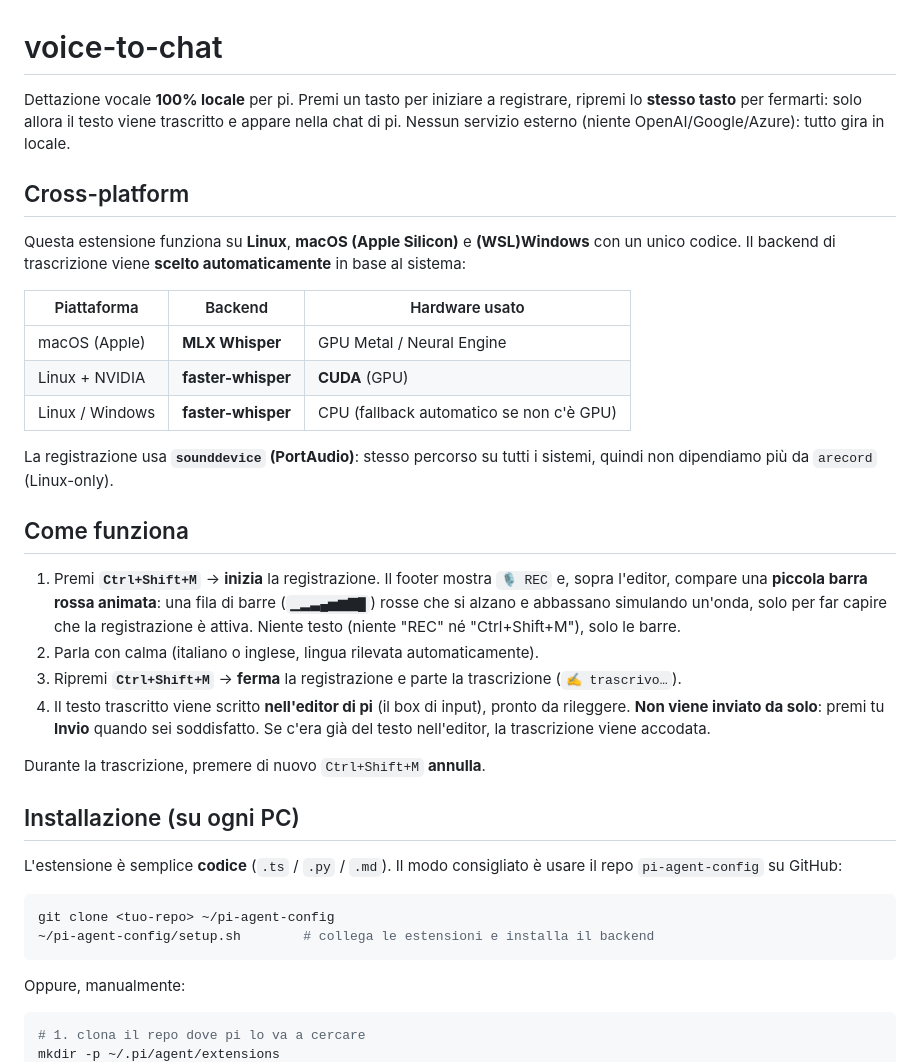
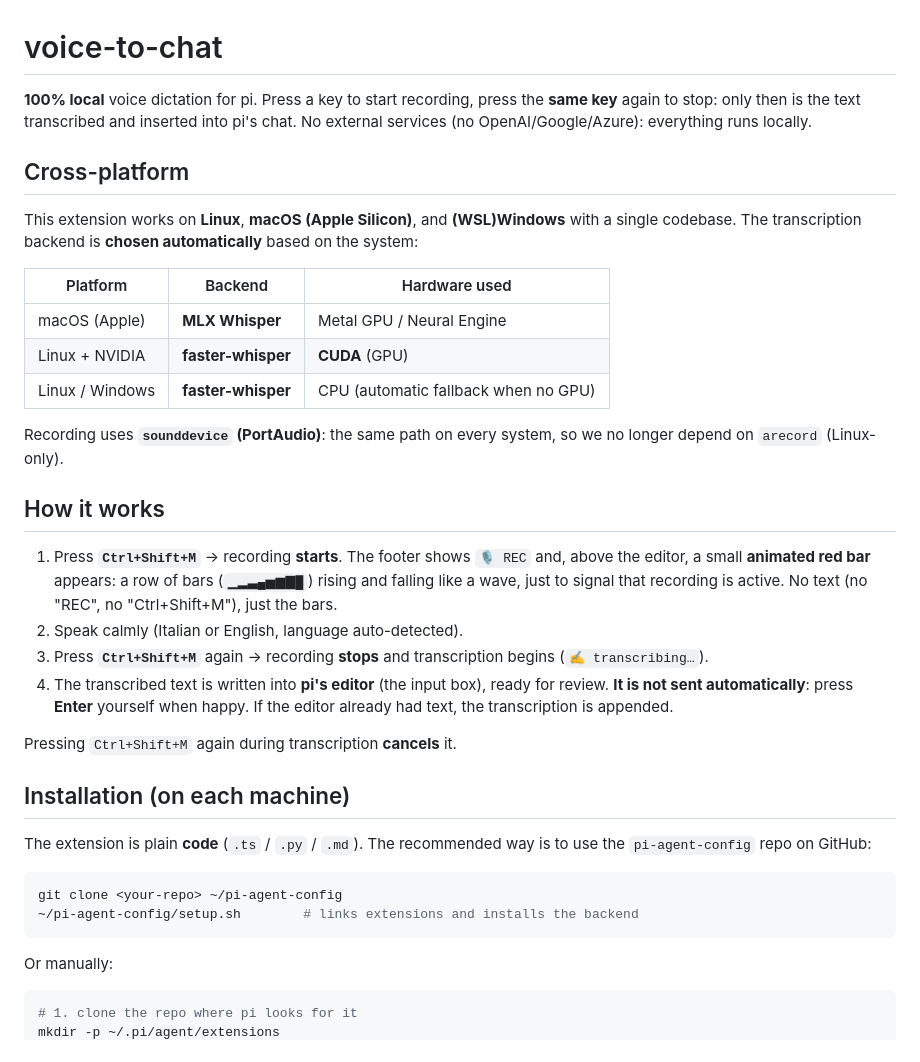
Before and after one commit to AndreaPanzeriDev/pi-agent-configuration, a Markdown page: extensions/voice-to-chat/README.md, the part around one of its changes. GitHub-like rendering.

Commit message:
Translate READMEs to English, document btw extension

````diff
--- a/extensions/voice-to-chat/README.md
+++ b/extensions/voice-to-chat/README.md
@@ -1,54 +1,52 @@
 # voice-to-chat
 
-Dettazione vocale **100% locale** per pi. Premi un tasto per iniziare a
-registrare, ripremi lo **stesso tasto** per fermarti: solo allora il testo
-viene trascritto e appare nella chat di pi. Nessun servizio esterno (niente
-OpenAI/Google/Azure): tutto gira in locale.
+**100% local** voice dictation for pi. Press a key to start recording, press
+the **same key** again to stop: only then is the text transcribed and inserted
+into pi's chat. No external services (no OpenAI/Google/Azure): everything runs
+locally.
 
 ## Cross-platform
 
-Questa estensione funziona su **Linux**, **macOS (Apple Silicon)** e
-**(WSL)Windows** con un unico codice. Il backend di trascrizione viene
-**scelto automaticamente** in base al sistema:
+This extension works on **Linux**, **macOS (Apple Silicon)**, and
+**(WSL)Windows** with a single codebase. The transcription backend is
+**chosen automatically** based on the system:
 
-| Piattaforma      | Backend            | Hardware usato                          |
+| Platform         | Backend            | Hardware used                           |
 |------------------|--------------------|-----------------------------------------|
-| macOS (Apple)    | **MLX Whisper**    | GPU Metal / Neural Engine               |
+| macOS (Apple)    | **MLX Whisper**    | Metal GPU / Neural Engine               |
 | Linux + NVIDIA   | **faster-whisper** | **CUDA** (GPU)                          |
-| Linux / Windows  | **faster-whisper** | CPU (fallback automatico se non c'è GPU) |
+| Linux / Windows  | **faster-whisper** | CPU (automatic fallback when no GPU)    |
 
-La registrazione usa **`sounddevice` (PortAudio)**: stesso percorso su tutti
-i sistemi, quindi non dipendiamo più da `arecord` (Linux-only).
+Recording uses **`sounddevice` (PortAudio)**: the same path on every system,
+so we no longer depend on `arecord` (Linux-only).
 
-## Come funziona
+## How it works
 
-1. Premi **`Ctrl+Shift+M`** → **inizia** la registrazione. Il footer mostra
-   `🎙 REC` e, sopra l'editor, compare una **piccola barra rossa animata**: una
-   fila di barre (`▁▂▃▄▅▆▇█`) rosse che si alzano e abbassano simulando un'onda,
-   solo per far capire che la registrazione è attiva. Niente testo (niente "REC"
-   né "Ctrl+Shift+M"), solo le barre.
-2. Parla con calma (italiano o inglese, lingua rilevata automaticamente).
-3. Ripremi **`Ctrl+Shift+M`** → **ferma** la registrazione e parte la
-   trascrizione (`✍ trascrivo…`).
-4. Il testo trascritto viene scritto **nell'editor di pi** (il box di input),
-   pronto da rileggere. **Non viene inviato da solo**: premi tu **Invio** quando
-   sei soddisfatto. Se c'era già del testo nell'editor, la trascrizione viene
-   accodata.
+1. Press **`Ctrl+Shift+M`** → recording **starts**. The footer shows
+   `🎙 REC` and, above the editor, a small **animated red bar** appears: a row
+   of bars (`▁▂▃▄▅▆▇█`) rising and falling like a wave, just to signal that
+   recording is active. No text (no "REC", no "Ctrl+Shift+M"), just the bars.
+2. Speak calmly (Italian or English, language auto-detected).
+3. Press **`Ctrl+Shift+M`** again → recording **stops** and transcription
+   begins (`✍ transcribing…`).
+4. The transcribed text is written into **pi's editor** (the input box),
+   ready for review. **It is not sent automatically**: press **Enter** yourself
+   when happy. If the editor already had text, the transcription is appended.
 
-Durante la trascrizione, premere di nuovo `Ctrl+Shift+M` **annulla**.
+Pressing `Ctrl+Shift+M` again during transcription **cancels** it.
 
-## Installazione (su ogni PC)
+## Installation (on each machine)
 
-L'estensione è semplice **codice** (`.ts` / `.py` / `.md`). Il modo consigliato
-è usare il repo `pi-agent-config` su GitHub:
+The extension is plain **code** (`.ts` / `.py` / `.md`). The recommended way
+is to use the `pi-agent-config` repo on GitHub:
 
 ```bash
-git clone <tuo-repo> ~/pi-agent-config
-~/pi-agent-config/setup.sh        # collega le estensioni e installa il backend
+git clone <your-repo> ~/pi-agent-config
+~/pi-agent-config/setup.sh        # links extensions and installs the backend
 ```
 
-Oppure, manualmente:
+Or manually:
 
 ```bash
-# 1. clona il repo dove pi lo va a cercare
+# 1. clone the repo where pi looks for it
 mkdir -p ~/.pi/agent/extensions
````
Also changed, not shown: other parts of extensions/voice-to-chat/README.md (+55 -57 lines), README.md (+49 -46 lines).
